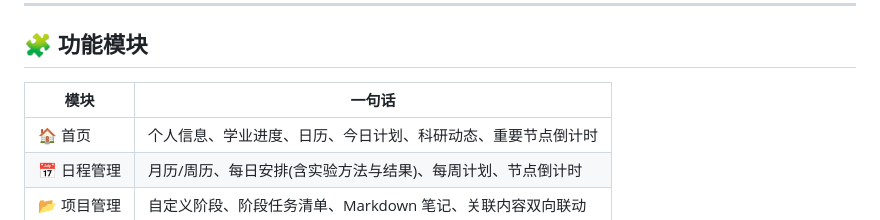
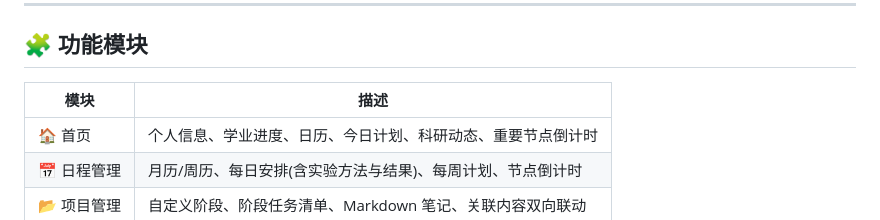
Before and after one commit to seanyao97/ScholarFlow, a Markdown page: README.md, the part around the change. Drawn GitHub-style.

```diff
--- a/README.md
+++ b/README.md
@@ -24,7 +24,7 @@ ScholarFlow 关注科研过程的**可追溯性**:
 
 ## 🧩 功能模块
 
-| 模块 | 一句话 |
+| 模块 | 描述 |
 |---|---|
 | 🏠 首页 | 个人信息、学业进度、日历、今日计划、科研动态、重要节点倒计时 |
 | 📅 日程管理 | 月历/周历、每日安排(含实验方法与结果)、每周计划、节点倒计时 |
```
